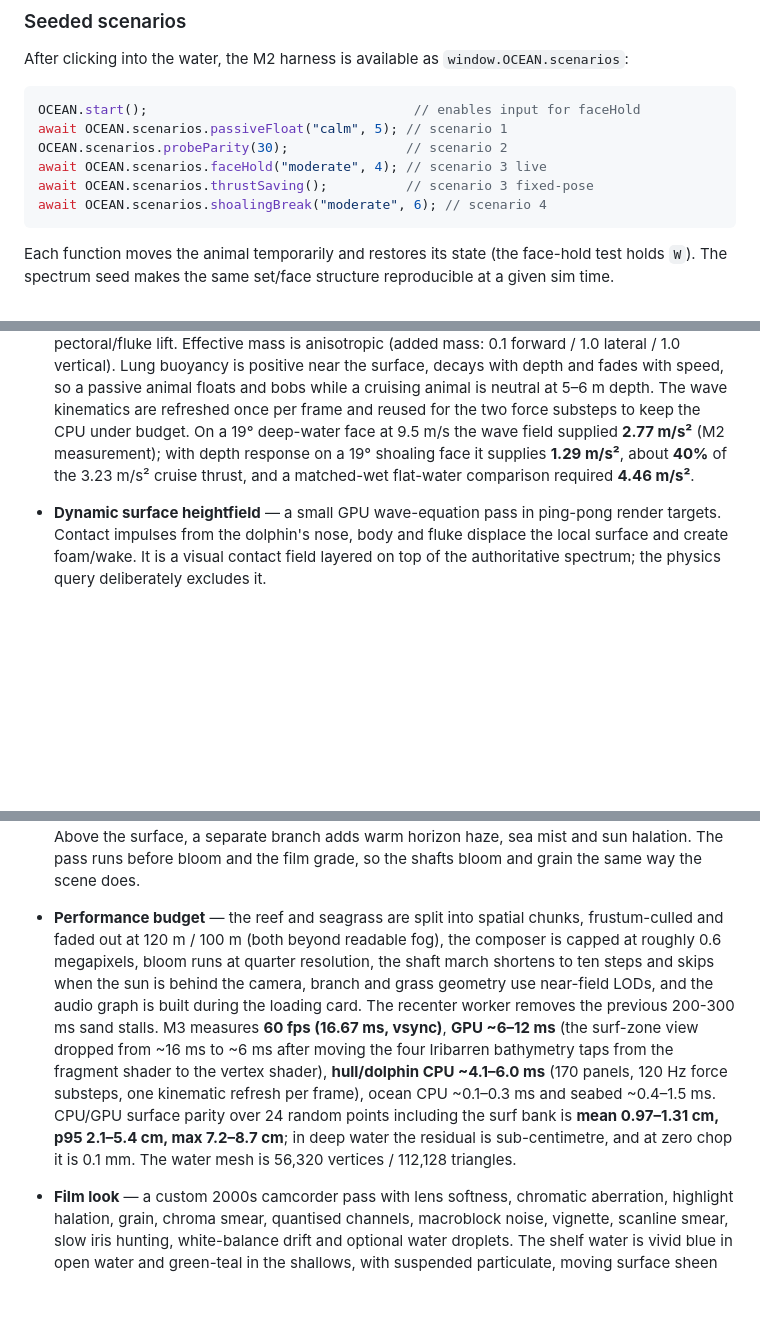
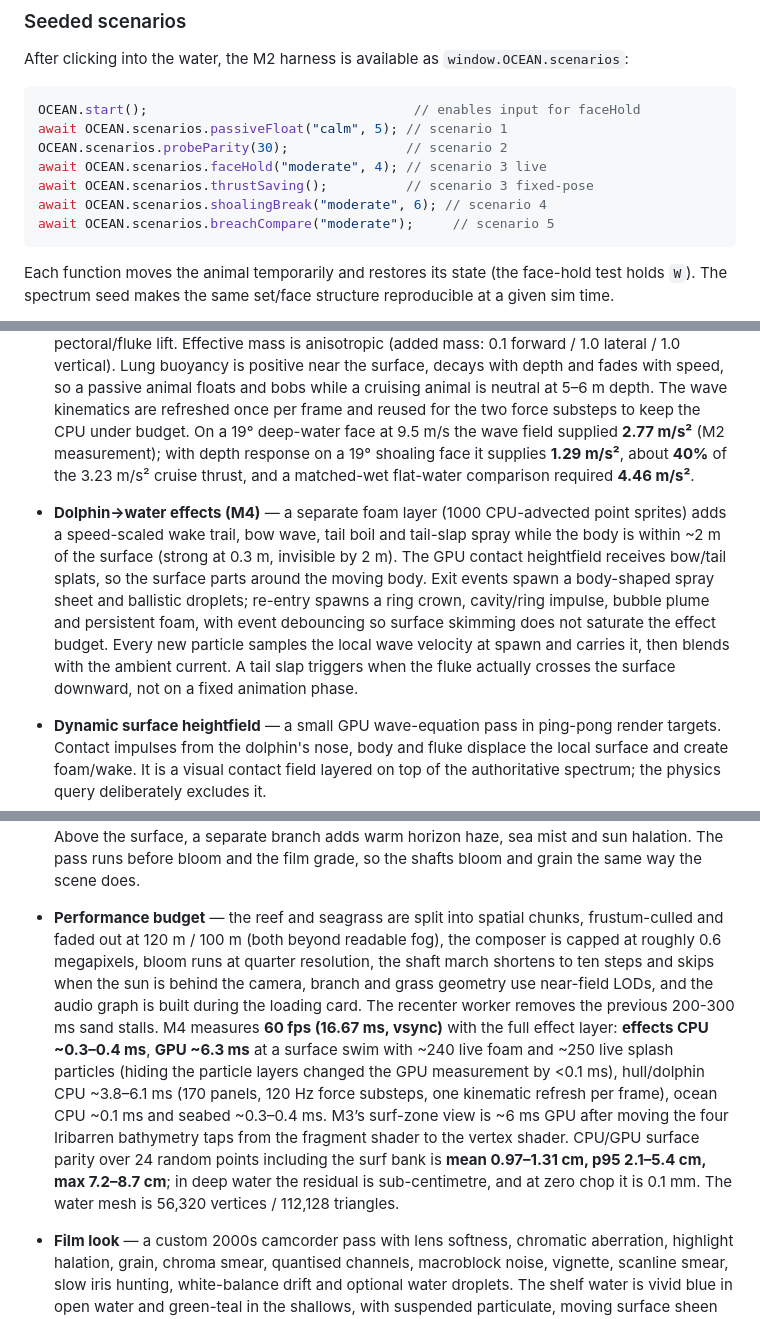
Before and after one commit to vengarfjords/surf, a Markdown page: README.md, 3 parts joined by grey strips. Rendered like a GitHub page; blank space fills up the shorter version.

Commit message:
M4: dolphin wake, exit spray, re-entry crown and tail-slap effects

````diff
--- a/README.md
+++ b/README.md
@@ -46,6 +46,7 @@ OCEAN.scenarios.probeParity(30);               // scenario 2
 await OCEAN.scenarios.faceHold("moderate", 4); // scenario 3 live
 await OCEAN.scenarios.thrustSaving();          // scenario 3 fixed-pose
 await OCEAN.scenarios.shoalingBreak("moderate", 6); // scenario 4
+await OCEAN.scenarios.breachCompare("moderate");     // scenario 5
 ```
 
 Each function moves the animal temporarily and restores its state (the face-hold test holds `W`). The spectrum seed makes the same set/face structure reproducible at a given sim time.
@@ -60,6 +61,7 @@ The full debug surface is available as `window.OCEAN` (ocean, seabed, dolphin, c
 - **Waves** — a seeded, two-train directional spectrum: a narrow JONSWAP swell (96 components, long crests and visible sets) plus a broader wind sea (32 components, offset direction). Both are explicit Gerstner sums with one shared deterministic clock. The exact component arrays are uploaded to the vertex shader and evaluated by `src/water/field.js` on the CPU, so `OCEAN.water.sampleHeight()` / `sampleWater()` and the rendered GPU patch agree to **mean 0.01 cm / max 0.04 cm** in the parity probe (a shader-side horizontal-displacement bug was found and fixed in M2). The surface is a camera-following radial clipmap out to 7 km; fragment shading adds three non-commensurate procedural ripple cascades (53 m, 17 m, 5.7 m), distance normal filtering, Schlick Fresnel with the existing sky palette, sun glitter, depth absorption from the bathymetry map, crest transmission and whitecaps derived from local slope, crest height and Jacobian compression. Seen from below, the underside splits into a critical-angle Snell window and total internal reflection with a turquoise rim; the full Snell/caustic pass is M5 work.
 - **Depth response, shoaling and breaking (M3)** — a shared 256² bathymetry field (baked from the same `seabedHeight()` used by the sand, reef and floor collision) drives finite-depth dispersion (`k/k0 = 1/sqrt(tanh(k0 h))`), Green's-law shoaling (`H ∝ h^-1/4`), local phase speed and a refraction-like phase gradient through the local wavenumber. A broad **surf bank** at (260, 140) rises from ~10 m to ~2.6 m over ~250 m and is the breaking zone. Breaking is triggered by `Hs_local / h` (default ratio **0.85**, softness ±0.12), with an Iribarren classification from the local bed slope (spilling <0.5, plunging 0.5–3.3, surging >3.3). The height field cannot overhang, so the plunging lip is a forward-shifted crest bump plus a foam tongue; the velocity field gets a breaker jet up to ~2.5 m/s. Whitewater is exposed to physics as aeration α (up to 0.85), which lowers effective density, buoyancy and thrust. I chose a deterministic finite-depth spectral model over a moving-window Boussinesq solver in a worker: it keeps CPU and GPU on exactly the same field, has no window seams or readback latency, and runs at 60 fps; the trade-off is that it is not a nonlinear solver and is documented as an approximation.
 - **Hull hydrodynamics / emergent surfing (M2)** — a 170-panel surface of revolution (15 stations × 10 radial panels + end caps) is matched to a displaced volume of **0.58 m³**, giving a **595 kg** animal at neutral density. Forces are integrated at 120 Hz (two substeps) from hydrostatic pressure, wave dynamic pressure (Froude–Krylov), quadratic normal and skin-friction drag relative to the local water velocity, an extra slam coefficient while panels first immerse, and pectoral/fluke lift. Effective mass is anisotropic (added mass: 0.1 forward / 1.0 lateral / 1.0 vertical). Lung buoyancy is positive near the surface, decays with depth and fades with speed, so a passive animal floats and bobs while a cruising animal is neutral at 5–6 m depth. The wave kinematics are refreshed once per frame and reused for the two force substeps to keep the CPU under budget. On a 19° deep-water face at 9.5 m/s the wave field supplied **2.77 m/s²** (M2 measurement); with depth response on a 19° shoaling face it supplies **1.29 m/s²**, about **40%** of the 3.23 m/s² cruise thrust, and a matched-wet flat-water comparison required **4.46 m/s²**.
+- **Dolphin→water effects (M4)** — a separate foam layer (1000 CPU-advected point sprites) adds a speed-scaled wake trail, bow wave, tail boil and tail-slap spray while the body is within ~2 m of the surface (strong at 0.3 m, invisible by 2 m). The GPU contact heightfield receives bow/tail splats, so the surface parts around the moving body. Exit events spawn a body-shaped spray sheet and ballistic droplets; re-entry spawns a ring crown, cavity/ring impulse, bubble plume and persistent foam, with event debouncing so surface skimming does not saturate the effect budget. Every new particle samples the local wave velocity at spawn and carries it, then blends with the ambient current. A tail slap triggers when the fluke actually crosses the surface downward, not on a fixed animation phase.
 - **Dynamic surface heightfield** — a small GPU wave-equation pass in ping-pong render targets. Contact impulses from the dolphin's nose, body and fluke displace the local surface and create foam/wake. It is a visual contact field layered on top of the authoritative spectrum; the physics query deliberately excludes it.
 
 - **Water debug tools** — the `T` panel exposes the sea-state presets and all wave parameters, plus a probe marker locked to the CPU surface with a phase-speed/crest-normal arrow, GPU parity readback, crest-line and slope overlays, foam/aeration tint, and a readout of local height, face angle, phase speed and dolphin speed / phase speed. `P` removes the film grade, bloom, volumetric haze and composer downsampling for judging the water; the raw path still applies the standard tone-map and sRGB output transform.
@@ -70,7 +72,7 @@ The full debug surface is available as `window.OCEAN` (ocean, seabed, dolphin, c
 - **Detailed marine life** — schooling fish have shaped bodies, fins, eyes, vertex colouring, scale/gill shading and a shader-driven tail beat. Jellyfish use a high-resolution bell with procedural radial canals and gonads, sixteen animated tentacles and four translucent oral-arm ribbons. Scallops are ribbed, UV-textured and bump-mapped, with visible empty shells scattered through the meadow. The burrowed crab has a mottled carapace, jointed two-segment legs, pincer claws and eyestalks.
 - **Hidden objects** — scallop shells and a crab are buried at measured depths in the sand. They appear only when the actual heightfield is lowered by plowing or a tail slap.
 - **Depth-aware volumetric light** — the composer keeps a scene depth texture on each read/write buffer and runs a custom pass immediately after the scene. A screen-space march resolves soft sun shafts against real geometry silhouettes, depth-reconstructed normals receive moving caustic filaments, and a depth-scaled scatter/absorption term deepens the water with distance. Above the surface, a separate branch adds warm horizon haze, sea mist and sun halation. The pass runs before bloom and the film grade, so the shafts bloom and grain the same way the scene does.
-- **Performance budget** — the reef and seagrass are split into spatial chunks, frustum-culled and faded out at 120 m / 100 m (both beyond readable fog), the composer is capped at roughly 0.6 megapixels, bloom runs at quarter resolution, the shaft march shortens to ten steps and skips when the sun is behind the camera, branch and grass geometry use near-field LODs, and the audio graph is built during the loading card. The recenter worker removes the previous 200-300 ms sand stalls. M3 measures **60 fps (16.67 ms, vsync)**, **GPU ~6–12 ms** (the surf-zone view dropped from ~16 ms to ~6 ms after moving the four Iribarren bathymetry taps from the fragment shader to the vertex shader), **hull/dolphin CPU ~4.1–6.0 ms** (170 panels, 120 Hz force substeps, one kinematic refresh per frame), ocean CPU ~0.1–0.3 ms and seabed ~0.4–1.5 ms. CPU/GPU surface parity over 24 random points including the surf bank is **mean 0.97–1.31 cm, p95 2.1–5.4 cm, max 7.2–8.7 cm**; in deep water the residual is sub-centimetre, and at zero chop it is 0.1 mm. The water mesh is 56,320 vertices / 112,128 triangles.
+- **Performance budget** — the reef and seagrass are split into spatial chunks, frustum-culled and faded out at 120 m / 100 m (both beyond readable fog), the composer is capped at roughly 0.6 megapixels, bloom runs at quarter resolution, the shaft march shortens to ten steps and skips when the sun is behind the camera, branch and grass geometry use near-field LODs, and the audio graph is built during the loading card. The recenter worker removes the previous 200-300 ms sand stalls. M4 measures **60 fps (16.67 ms, vsync)** with the full effect layer: **effects CPU ~0.3–0.4 ms**, **GPU ~6.3 ms** at a surface swim with ~240 live foam and ~250 live splash particles (hiding the particle layers changed the GPU measurement by <0.1 ms), hull/dolphin CPU ~3.8–6.1 ms (170 panels, 120 Hz force substeps, one kinematic refresh per frame), ocean CPU ~0.1 ms and seabed ~0.3–0.4 ms. M3’s surf-zone view is ~6 ms GPU after moving the four Iribarren bathymetry taps from the fragment shader to the vertex shader. CPU/GPU surface parity over 24 random points including the surf bank is **mean 0.97–1.31 cm, p95 2.1–5.4 cm, max 7.2–8.7 cm**; in deep water the residual is sub-centimetre, and at zero chop it is 0.1 mm. The water mesh is 56,320 vertices / 112,128 triangles.
 - **Film look** — a custom 2000s camcorder pass with lens softness, chromatic aberration, highlight halation, grain, chroma smear, quantised channels, macroblock noise, vignette, scanline smear, slow iris hunting, white-balance drift and optional water droplets. The shelf water is vivid blue in open water and green-teal in the shallows, with suspended particulate, moving surface sheen and uneven sunlight.
 
 ## Project layout
````
Also changed, not shown: docs/m4-exit.jpg (added), docs/m4-reentry.jpg (added), docs/m4-underwater.jpg (added), docs/m4-wake.jpg (added), 4 other files.
